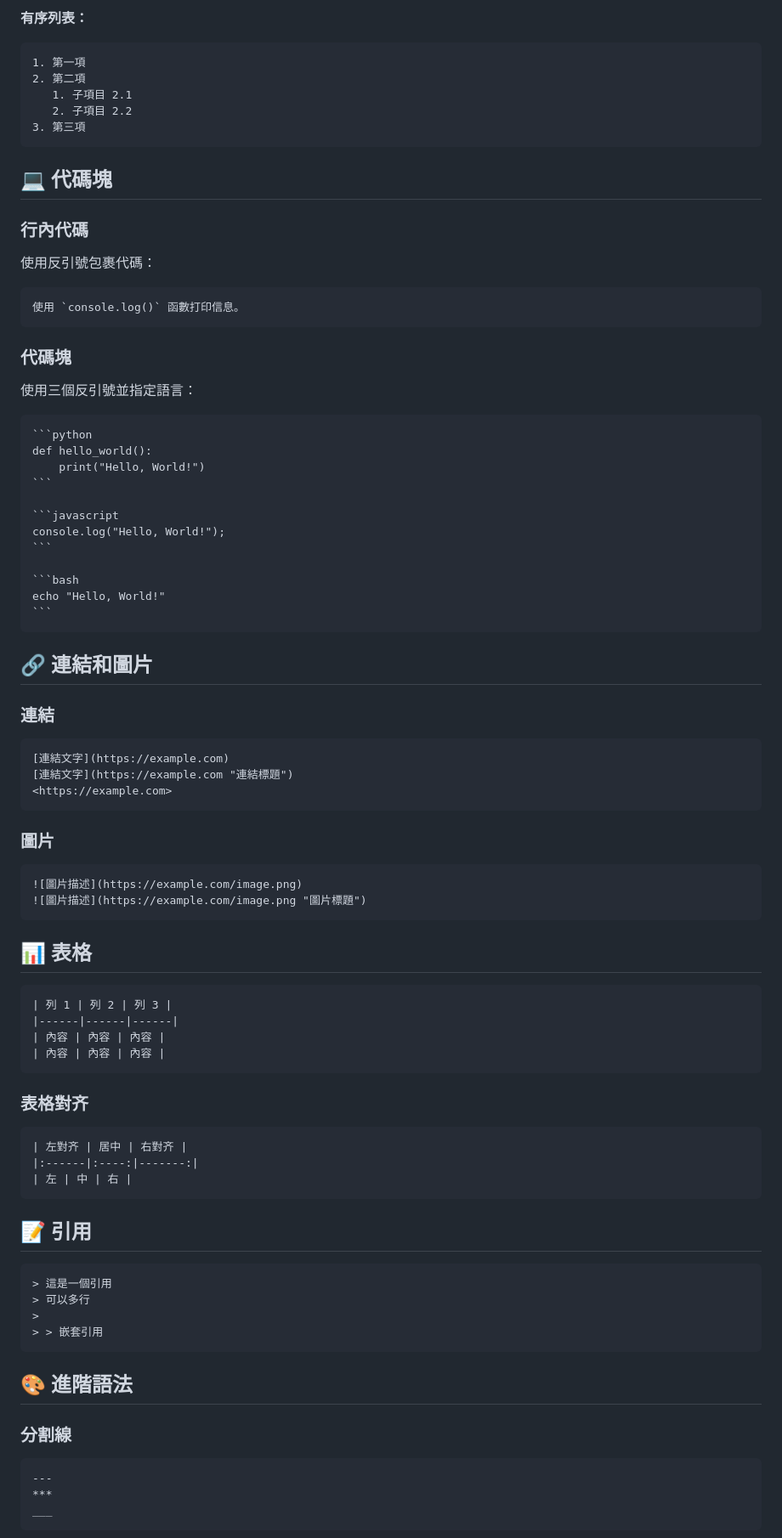
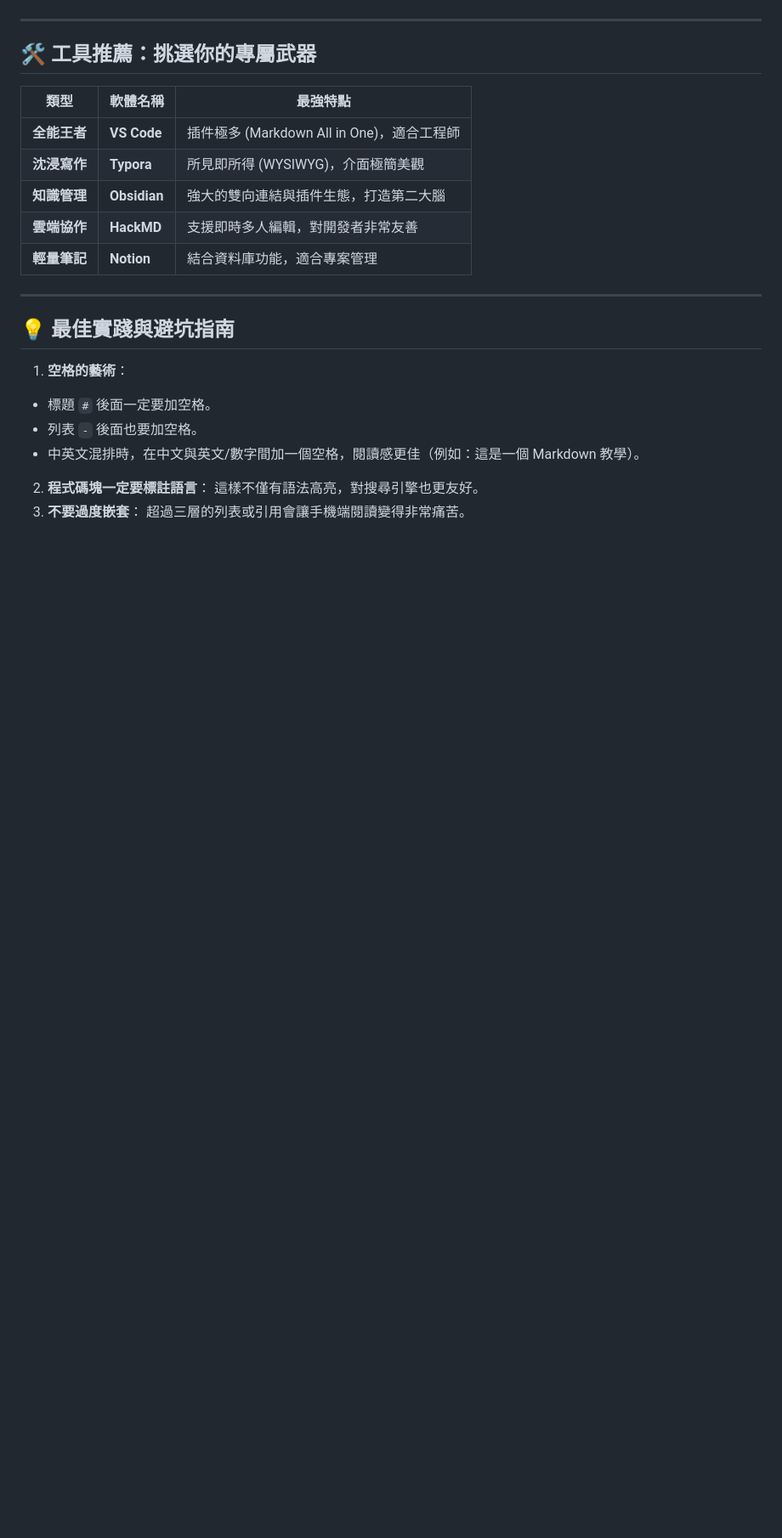
Before and after one commit to jimmy0800/alligators-blog-flask, a Markdown page: posts/2026-02-27-markdown-complete-guide.md, the part around the change printed below. Shown: that part at 85% size. Drawn GitHub-style; blank space fills up the shorter version.

`````diff
--- a/posts/2026-02-27-markdown-complete-guide.md
+++ b/posts/2026-02-27-markdown-complete-guide.md
@@ -59,94 +124,32 @@ Markdown 是一種將純文字轉換為格式化文本的語法。它由 John Gr
 ```
 
-**有序列表：**
 
-```markdown
-1. 第一項
-2. 第二項
-   1. 子項目 2.1
-   2. 子項目 2.2
-3. 第三項
-```
 
-## 💻 代碼塊
+---
 
-### 行內代碼
+## 🛠️ 工具推薦：挑選你的專屬武器
 
-使用反引號包裹代碼：
+| 類型 | 軟體名稱 | 最強特點 |
+| --- | --- | --- |
+| **全能王者** | **VS Code** | 插件極多 (Markdown All in One)，適合工程師 |
+| **沈浸寫作** | **Typora** | 所見即所得 (WYSIWYG)，介面極簡美觀 |
+| **知識管理** | **Obsidian** | 強大的雙向連結與插件生態，打造第二大腦 |
+| **雲端協作** | **HackMD** | 支援即時多人編輯，對開發者非常友善 |
+| **輕量筆記** | **Notion** | 結合資料庫功能，適合專案管理 |
 
-```markdown
-使用 `console.log()` 函數打印信息。
-```
+---
 
-### 代碼塊
+## 💡 最佳實踐與避坑指南
 
-使用三個反引號並指定語言：
+1. **空格的藝術**：
+* 標題 `#` 後面一定要加空格。
+* 列表 `-` 後面也要加空格。
+* 中英文混排時，在中文與英文/數字間加一個空格，閱讀感更佳（例如：這是一個 Markdown 教學）。
 
-````markdown
-```python
-def hello_world():
-    print("Hello, World!")
-```
 
-```javascript
-console.log("Hello, World!");
-```
+2. **程式碼塊一定要標註語言**：
+這樣不僅有語法高亮，對搜尋引擎也更友好。
+3. **不要過度嵌套**：
+超過三層的列表或引用會讓手機端閱讀變得非常痛苦。
 
-```bash
-echo "Hello, World!"
-```
-````
 
-## 🔗 連結和圖片
-
-### 連結
-
-```markdown
-[連結文字](https://example.com)
-[連結文字](https://example.com "連結標題")
-<https://example.com>
-```
-
-### 圖片
-
-```markdown
-![圖片描述](https://example.com/image.png)
-![圖片描述](https://example.com/image.png "圖片標題")
-```
-
-## 📊 表格
-
-```markdown
-| 列 1 | 列 2 | 列 3 |
-|------|------|------|
-| 內容 | 內容 | 內容 |
-| 內容 | 內容 | 內容 |
-```
-
-### 表格對齐
-
-```markdown
-| 左對齐 | 居中 | 右對齐 |
-|:------|:----:|-------:|
-| 左 | 中 | 右 |
-```
-
-## 📝 引用
-
-```markdown
-> 這是一個引用
-> 可以多行
->
-> > 嵌套引用
-```
-
-## 🎨 進階語法
-
-### 分割線
-
-```markdown
----
-***
-___
-```
-
`````
Also changed, not shown: other parts of posts/2026-02-27-markdown-complete-guide.md (+98 -126 lines).
